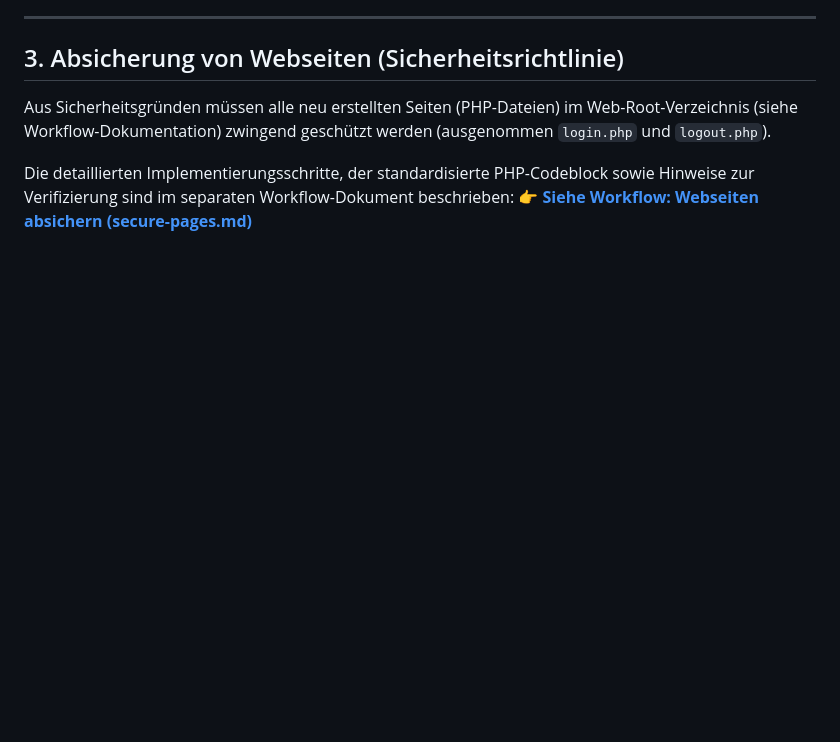
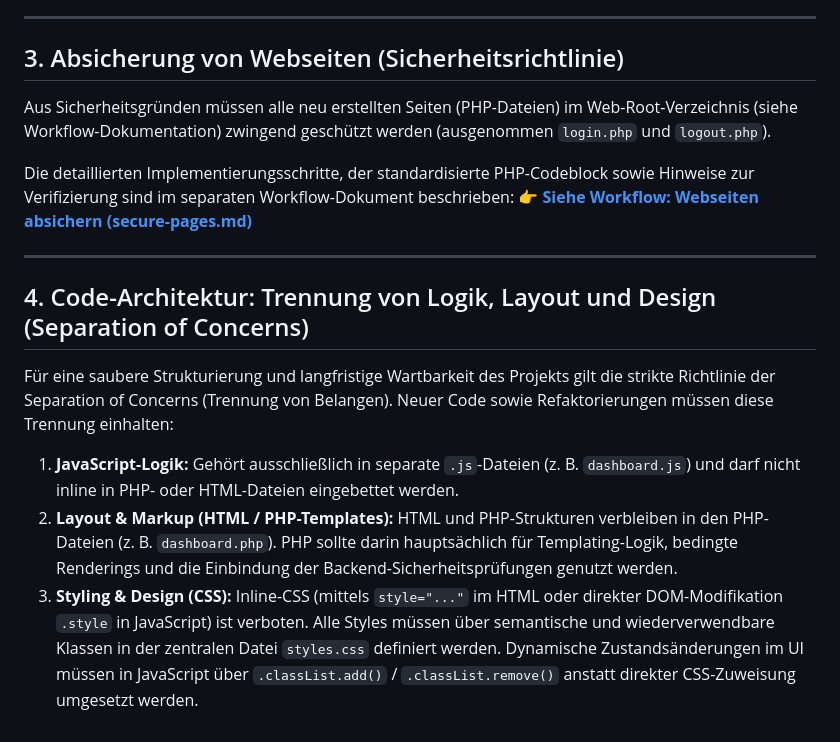
Before and after one commit to tam137/skedulo, a Markdown page: AGENTS.md, the part around the change. GitHub-like rendering; blank space fills up the shorter version.

Commit message:
Document Code Architecture guidelines (Separation of Concerns) in AGENTS.md

```diff
--- a/AGENTS.md
+++ b/AGENTS.md
@@ -55,3 +55,13 @@ Aus Sicherheitsgründen müssen alle neu erstellten Seiten (PHP-Dateien) im Web-
 
 Die detaillierten Implementierungsschritte, der standardisierte PHP-Codeblock sowie Hinweise zur Verifizierung sind im separaten Workflow-Dokument beschrieben:
 👉 **[Siehe Workflow: Webseiten absichern (secure-pages.md)](agent-workflow/secure-pages.md)**
+
+---
+
+## 4. Code-Architektur: Trennung von Logik, Layout und Design (Separation of Concerns)
+
+Für eine saubere Strukturierung und langfristige Wartbarkeit des Projekts gilt die strikte Richtlinie der Separation of Concerns (Trennung von Belangen). Neuer Code sowie Refaktorierungen müssen diese Trennung einhalten:
+
+1. **JavaScript-Logik:** Gehört ausschließlich in separate `.js`-Dateien (z. B. `dashboard.js`) und darf nicht inline in PHP- oder HTML-Dateien eingebettet werden.
+2. **Layout & Markup (HTML / PHP-Templates):** HTML und PHP-Strukturen verbleiben in den PHP-Dateien (z. B. `dashboard.php`). PHP sollte darin hauptsächlich für Templating-Logik, bedingte Renderings und die Einbindung der Backend-Sicherheitsprüfungen genutzt werden.
+3. **Styling & Design (CSS):** Inline-CSS (mittels `style="..."` im HTML oder direkter DOM-Modifikation `.style` in JavaScript) ist verboten. Alle Styles müssen über semantische und wiederverwendbare Klassen in der zentralen Datei `styles.css` definiert werden. Dynamische Zustandsänderungen im UI müssen in JavaScript über `.classList.add()` / `.classList.remove()` anstatt direkter CSS-Zuweisung umgesetzt werden.
```
